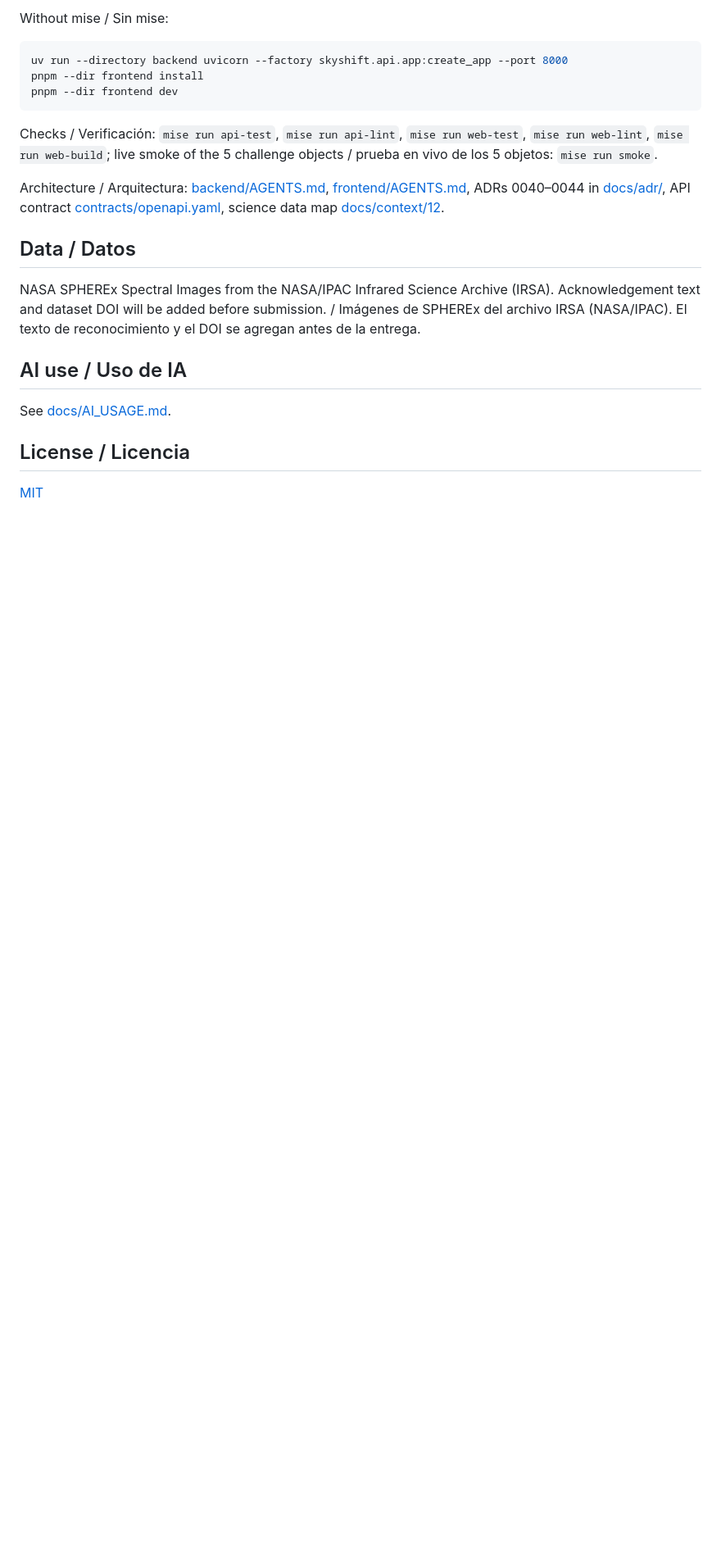
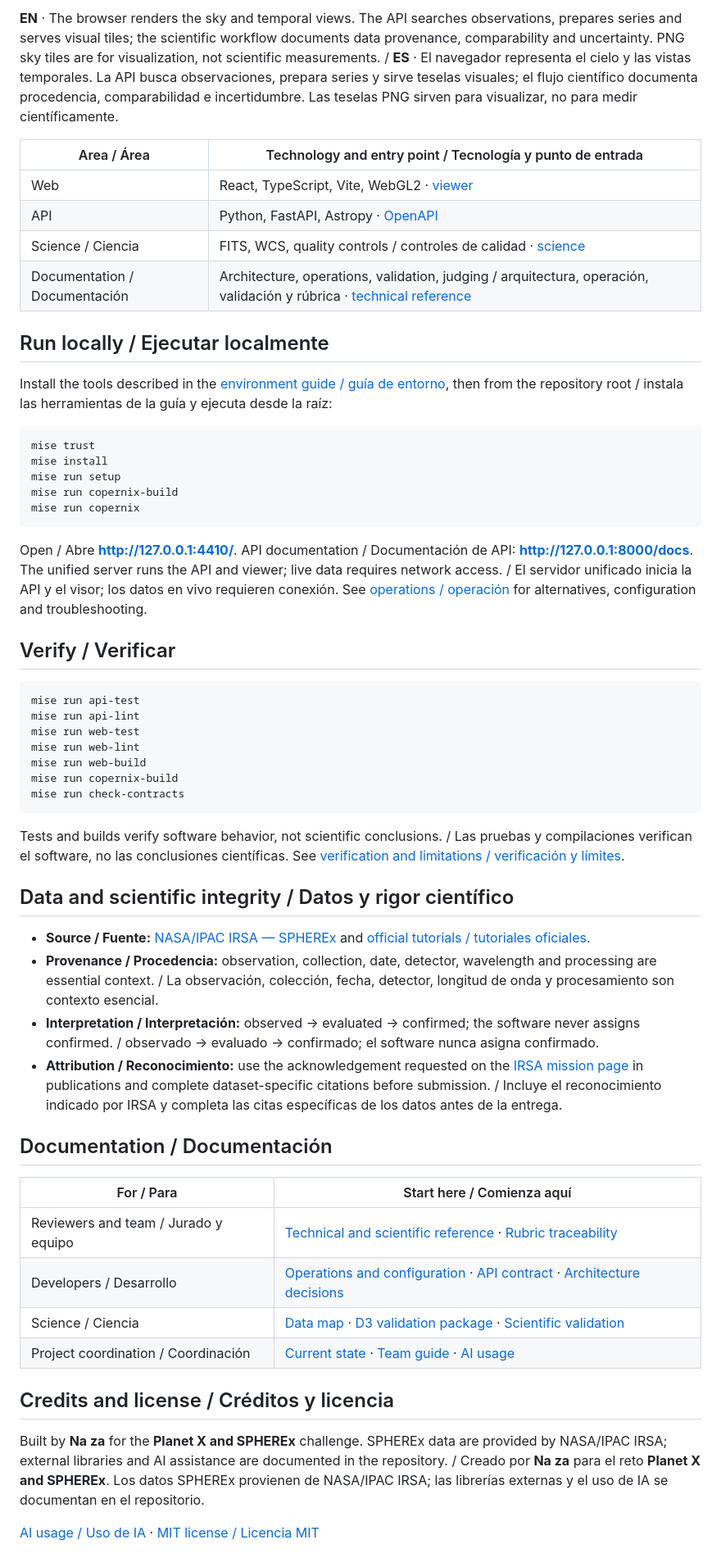
Before and after one commit to Vladimirjon/NASA_PlanetX_SPHEREX, a Markdown page: README.md, the part around one of its changes. Shown at 82% size. Rendered like a GitHub page; blank space fills up the shorter version.

````diff
--- a/README.md
+++ b/README.md
@@ -22,25 +47,60 @@ mise run web-dev     # App → http://127.0.0.1:5173
 ```
 
-Without mise / Sin mise:
+**EN** · The browser renders the sky and temporal views. The API searches observations, prepares series and serves visual tiles; the scientific workflow documents data provenance, comparability and uncertainty. PNG sky tiles are for visualization, not scientific measurements. / **ES** · El navegador representa el cielo y las vistas temporales. La API busca observaciones, prepara series y sirve teselas visuales; el flujo científico documenta procedencia, comparabilidad e incertidumbre. Las teselas PNG sirven para visualizar, no para medir científicamente.
 
-```bash
-uv run --directory backend uvicorn --factory skyshift.api.app:create_app --port 8000
-pnpm --dir frontend install
-pnpm --dir frontend dev
+| Area / Área | Technology and entry point / Tecnología y punto de entrada |
+| --- | --- |
+| Web | React, TypeScript, Vite, WebGL2 · [viewer](frontend/copernix/README.md) |
+| API | Python, FastAPI, Astropy · [OpenAPI](contracts/openapi.yaml) |
+| Science / Ciencia | FITS, WCS, quality controls / controles de calidad · [science](science/README.md) |
+| Documentation / Documentación | Architecture, operations, validation, judging / arquitectura, operación, validación y rúbrica · [technical reference](docs/documentacion-tecnica/README.md) |
+
+## Run locally / Ejecutar localmente
+
+Install the tools described in the [environment guide / guía de entorno](docs/context/08-entorno-y-comandos.md), then from the repository root / instala las herramientas de la guía y ejecuta desde la raíz:
+
+```text
+mise trust
+mise install
+mise run setup
+mise run copernix-build
+mise run copernix
 ```
 
-Checks / Verificación: `mise run api-test`, `mise run api-lint`, `mise run web-test`, `mise run web-lint`, `mise run web-build`; live smoke of the 5 challenge objects / prueba en vivo de los 5 objetos: `mise run smoke`.
+Open / Abre **http://127.0.0.1:4410/**. API documentation / Documentación de API: **http://127.0.0.1:8000/docs**. The unified server runs the API and viewer; live data requires network access. / El servidor unificado inicia la API y el visor; los datos en vivo requieren conexión. See [operations / operación](docs/documentacion-tecnica/operacion.md) for alternatives, configuration and troubleshooting.
 
-Architecture / Arquitectura: [backend/AGENTS.md](backend/AGENTS.md), [frontend/AGENTS.md](frontend/AGENTS.md), ADRs 0040–0044 in [docs/adr/](docs/adr/), API contract [contracts/openapi.yaml](contracts/openapi.yaml), science data map [docs/context/12](docs/context/12-mapa-de-datos-spherex.md).
+## Verify / Verificar
 
-## Data / Datos
+```text
+mise run api-test
+mise run api-lint
+mise run web-test
+mise run web-lint
+mise run web-build
+mise run copernix-build
+mise run check-contracts
+```
 
-NASA SPHEREx Spectral Images from the NASA/IPAC Infrared Science Archive (IRSA). Acknowledgement text and dataset DOI will be added before submission. / Imágenes de SPHEREx del archivo IRSA (NASA/IPAC). El texto de reconocimiento y el DOI se agregan antes de la entrega.
+Tests and builds verify software behavior, not scientific conclusions. / Las pruebas y compilaciones verifican el software, no las conclusiones científicas. See [verification and limitations / verificación y límites](docs/documentacion-tecnica/README.md#8-verificación-y-reproducibilidad).
 
-## AI use / Uso de IA
+## Data and scientific integrity / Datos y rigor científico
 
-See [docs/AI_USAGE.md](docs/AI_USAGE.md).
+- **Source / Fuente:** [NASA/IPAC IRSA — SPHEREx](https://irsa.ipac.caltech.edu/Missions/spherex.html) and [official tutorials / tutoriales oficiales](https://caltech-ipac.github.io/irsa-tutorials/spherex/).
+- **Provenance / Procedencia:** observation, collection, date, detector, wavelength and processing are essential context. / La observación, colección, fecha, detector, longitud de onda y procesamiento son contexto esencial.
+- **Interpretation / Interpretación:** observed → evaluated → confirmed; the software never assigns confirmed. / observado → evaluado → confirmado; el software nunca asigna confirmado.
+- **Attribution / Reconocimiento:** use the acknowledgement requested on the [IRSA mission page](https://irsa.ipac.caltech.edu/Missions/spherex.html) in publications and complete dataset-specific citations before submission. / Incluye el reconocimiento indicado por IRSA y completa las citas específicas de los datos antes de la entrega.
 
-## License / Licencia
+## Documentation / Documentación
 
-[MIT](LICENSE)
+| For / Para | Start here / Comienza aquí |
+| --- | --- |
+| Reviewers and team / Jurado y equipo | [Technical and scientific reference](docs/documentacion-tecnica/README.md) · [Rubric traceability](docs/documentacion-tecnica/README.md#9-trazabilidad-a-la-rúbrica-de-sangolquí) |
+| Developers / Desarrollo | [Operations and configuration](docs/documentacion-tecnica/operacion.md) · [API contract](contracts/openapi.yaml) · [Architecture decisions](docs/adr/) |
+| Science / Ciencia | [Data map](docs/context/12-mapa-de-datos-spherex.md) · [D3 validation package](data/packages/eps-indi-b-d3/README.md) · [Scientific validation](science/README.md) |
+| Project coordination / Coordinación | [Current state](docs/STATE.md) · [Team guide](docs/Onboarding_Planet_X_SPHEREx_v0.1.md) · [AI usage](docs/AI_USAGE.md) |
+
+## Credits and license / Créditos y licencia
+
+Built by **Na za** for the **Planet X and SPHEREx** challenge. SPHEREx data are provided by NASA/IPAC IRSA; external libraries and AI assistance are documented in the repository. / Creado por **Na za** para el reto **Planet X and SPHEREx**. Los datos SPHEREx provienen de NASA/IPAC IRSA; las librerías externas y el uso de IA se documentan en el repositorio.
+
+[AI usage / Uso de IA](docs/AI_USAGE.md) · [MIT license / Licencia MIT](LICENSE)
````
Also changed, not shown: other parts of README.md (+38 -13 lines), docs/AI_USAGE.md (+4 -0 lines), docs/STATE.md (+2 -0 lines), docs/documentacion-tecnica/README.md (added, +179 -0 lines), docs/documentacion-tecnica/operacion.md (added, +58 -0 lines), docs/documentacion-tecnica/capturas/landing.png (added), docs/documentacion-tecnica/capturas/viewer.png (added).
